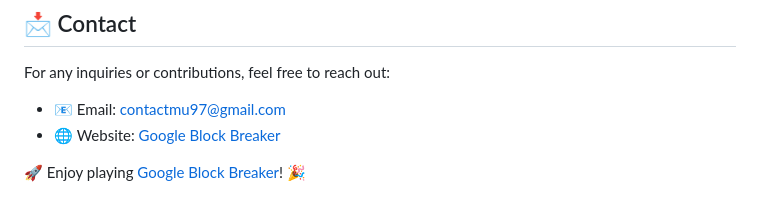
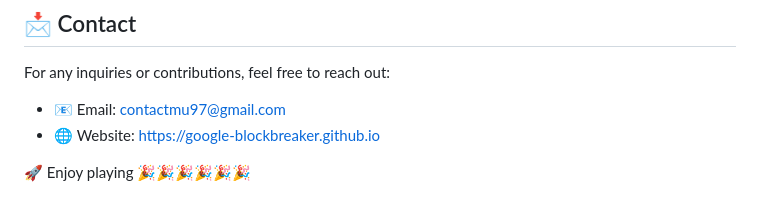
Before and after one commit to blockbreakergoogle/blockbreakergoogle.github.io, a Markdown page: README.md, the part around one of its changes. Rendered like a GitHub page.

```diff
--- a/README.md
+++ b/README.md
@@ -75,6 +75,6 @@ This project is licensed under the **MIT License**.
 ## 📩 Contact
 For any inquiries or contributions, feel free to reach out:
 - 📧 Email: contactmu97@gmail.com
-- 🌐 Website: [Google Block Breaker](https://google-blockbreaker.github.io)
+- 🌐 Website: https://google-blockbreaker.github.io
 
-🚀 Enjoy playing [Google Block Breaker](https://google-blockbreaker.github.io)! 🎉
+🚀 Enjoy playing 🎉🎉🎉🎉🎉🎉
```
Also changed, not shown: other parts of README.md (+1 -1 lines).
